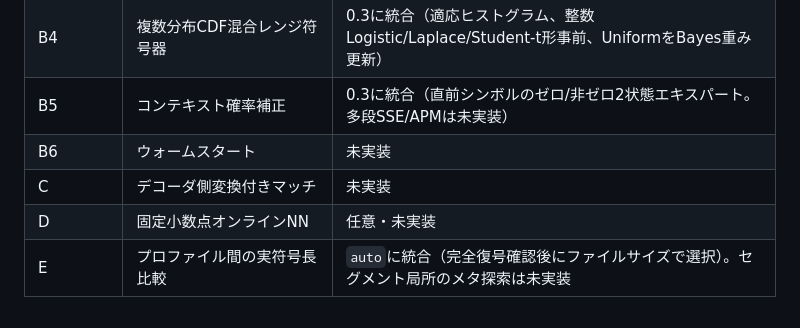
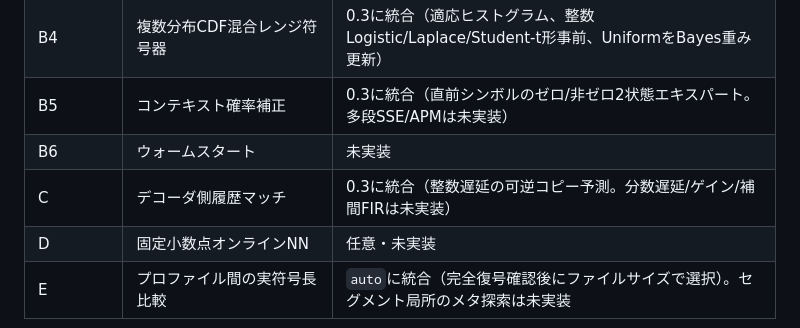
Before and after one commit to skmtkzm727-source/ulacr, a Markdown page: ARCHITECTURE.md, the part around the change. GitHub-like rendering.

Commit message:
Document integer-delay match and deferred fractional warping

```diff
--- a/ARCHITECTURE.md
+++ b/ARCHITECTURE.md
@@ -28,7 +28,7 @@ WAV/RF64/RAW/AIFF -> WavReader -> Segmenter -> cost-gated Mid/Side
 | B4 | 複数分布CDF混合レンジ符号器 | 0.3に統合（適応ヒストグラム、整数Logistic/Laplace/Student-t形事前、UniformをBayes重み更新） |
 | B5 | コンテキスト確率補正 | 0.3に統合（直前シンボルのゼロ/非ゼロ2状態エキスパート。多段SSE/APMは未実装） |
 | B6 | ウォームスタート | 未実装 |
-| C | デコーダ側変換付きマッチ | 未実装 |
+| C | デコーダ側履歴マッチ | 0.3に統合（整数遅延の可逆コピー予測。分数遅延/ゲイン/補間FIRは未実装） |
 | D | 固定小数点オンラインNN | 任意・未実装 |
 | E | プロファイル間の実符号長比較 | `auto`に統合（完全復号確認後にファイルサイズで選択）。セグメント局所のメタ探索は未実装 |
 候補はセグメント単位で実際の符号長を比較し、改善しない場合は採用しない。推定コストだけで採否を決めない。演算と状態更新順序を規格化し、ネイティブ/WASMで一致させる。
```
